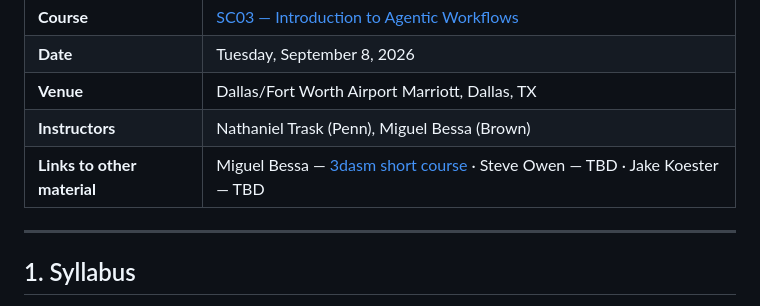
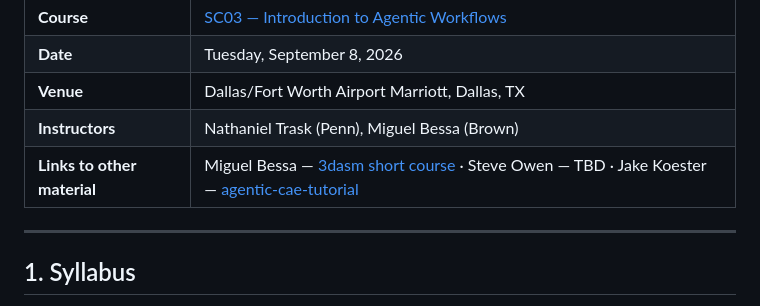
Before and after one commit to natrask/AESCAPE, a Markdown page: README.md, the part around the change. Rendered like a GitHub page.

Commit message:
linking jakes material

```diff
--- a/README.md
+++ b/README.md
@@ -10,7 +10,7 @@ Applications via Engineering Software 2.0 and 3.0*.
 | **Date** | Tuesday, September 8, 2026 |
 | **Venue** | Dallas/Fort Worth Airport Marriott, Dallas, TX |
 | **Instructors** | Nathaniel Trask (Penn), Miguel Bessa (Brown) |
-| **Links to other material** | Miguel Bessa — [3dasm short course](https://github.com/bessagroup/3dasm_course/tree/main/Lectures%2Fshort_course) · Steve Owen — TBD · Jake Koester — TBD |
+| **Links to other material** | Miguel Bessa — [3dasm short course](https://github.com/bessagroup/3dasm_course/tree/main/Lectures%2Fshort_course) · Steve Owen — TBD · Jake Koester — [agentic-cae-tutorial](https://github.com/aperijake/agentic-cae-tutorial) |
 
 ---
 
```
